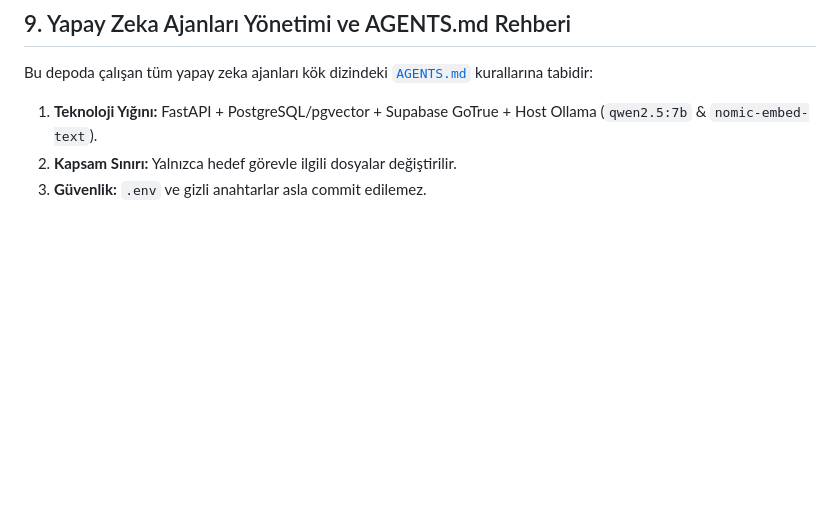
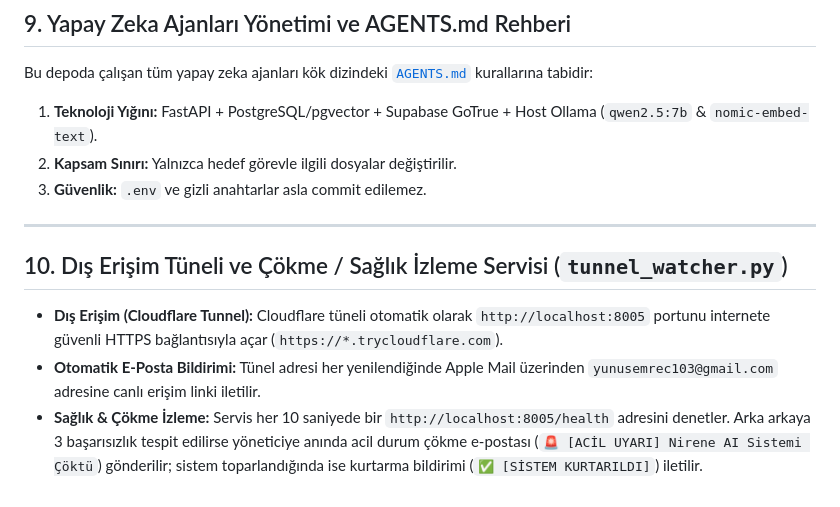
Before and after one commit to noovoy-ai/northwestern-rag-backend, a Markdown page: README.md, the part around the change. GitHub-like rendering; blank space fills up the shorter version.

Commit message:
docs: README.md içine Tünel ve Çökme/Sağlık izleme servisi eklendi

```diff
--- a/README.md
+++ b/README.md
@@ -193,3 +193,11 @@ Bu depoda çalışan tüm yapay zeka ajanları kök dizindeki [`AGENTS.md`](file
 1. **Teknoloji Yığını:** FastAPI + PostgreSQL/pgvector + Supabase GoTrue + Host Ollama (`qwen2.5:7b` & `nomic-embed-text`).
 2. **Kapsam Sınırı:** Yalnızca hedef görevle ilgili dosyalar değiştirilir.
 3. **Güvenlik:** `.env` ve gizli anahtarlar asla commit edilemez.
+
+---
+
+## 10. Dış Erişim Tüneli ve Çökme / Sağlık İzleme Servisi (`tunnel_watcher.py`)
+
+- **Dış Erişim (Cloudflare Tunnel):** Cloudflare tüneli otomatik olarak `http://localhost:8005` portunu internete güvenli HTTPS bağlantısıyla açar (`https://*.trycloudflare.com`).
+- **Otomatik E-Posta Bildirimi:** Tünel adresi her yenilendiğinde Apple Mail üzerinden `yunusemrec103@gmail.com` adresine canlı erişim linki iletilir.
+- **Sağlık & Çökme İzleme:** Servis her 10 saniyede bir `http://localhost:8005/health` adresini denetler. Arka arkaya 3 başarısızlık tespit edilirse yöneticiye anında acil durum çökme e-postası (`🚨 [ACİL UYARI] Nirene AI Sistemi Çöktü`) gönderilir; sistem toparlandığında ise kurtarma bildirimi (`✅ [SİSTEM KURTARILDI]`) iletilir.
```
